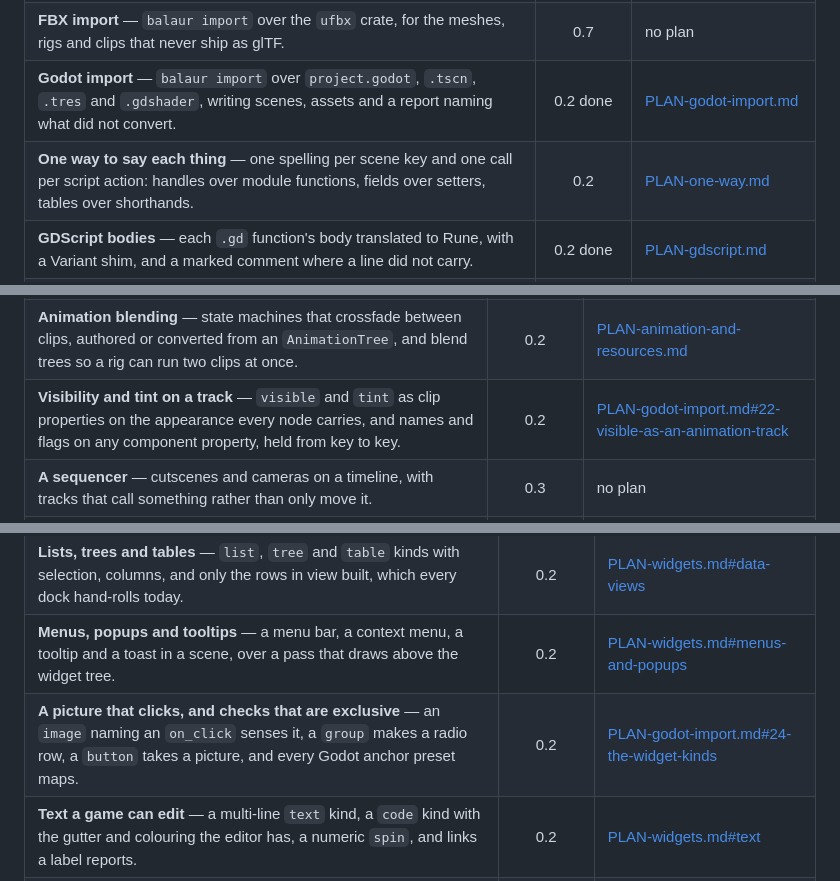
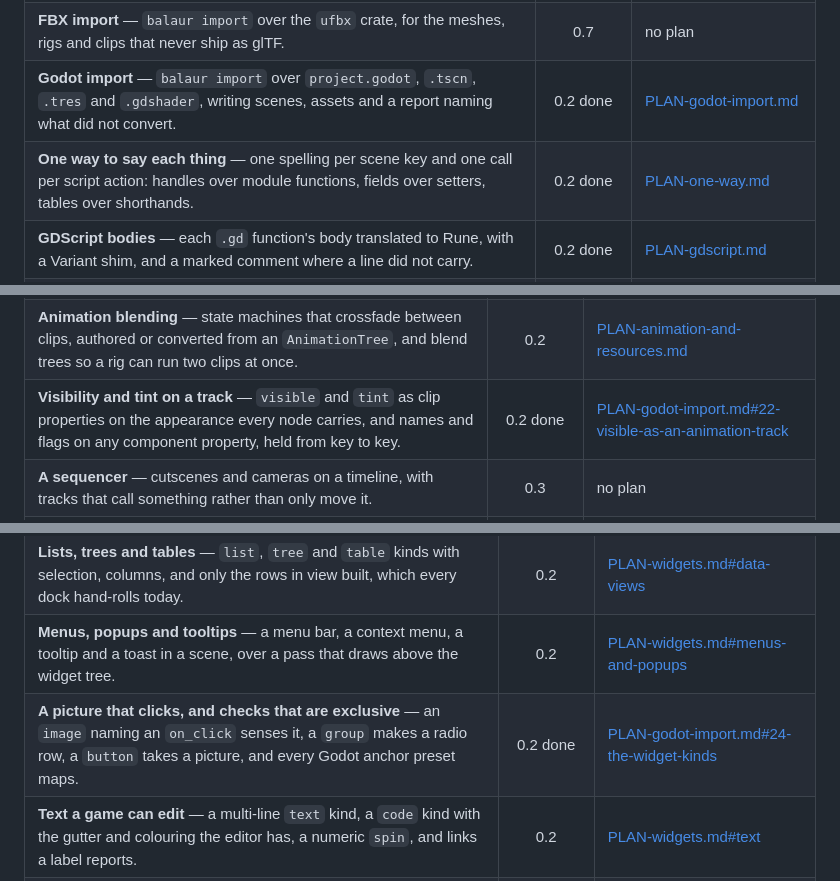
Before and after one commit to balaurengine/balaur, a Markdown page: docs/ROADMAP.md, 3 parts joined by grey strips. Rendered like a GitHub page.

```diff
--- a/docs/ROADMAP.md
+++ b/docs/ROADMAP.md
@@ -86,7 +86,7 @@ being built, marked `done`, never back in the shipped one.
 | **Texture import settings** — repeat, mipmaps, anisotropy and premultiplied alpha, which wait on a sampler the renderer does not expose, plus GPU compression at export. | 0.2 | [PLAN-textures.md](PLAN-textures.md) |
 | **FBX import** — `balaur import` over the `ufbx` crate, for the meshes, rigs and clips that never ship as glTF. | 0.7 | no plan |
 | **Godot import** — `balaur import` over `project.godot`, `.tscn`, `.tres` and `.gdshader`, writing scenes, assets and a report naming what did not convert. | 0.2 done | [PLAN-godot-import.md](PLAN-godot-import.md) |
-| **One way to say each thing** — one spelling per scene key and one call per script action: handles over module functions, fields over setters, tables over shorthands. | 0.2 | [PLAN-one-way.md](PLAN-one-way.md) |
+| **One way to say each thing** — one spelling per scene key and one call per script action: handles over module functions, fields over setters, tables over shorthands. | 0.2 done | [PLAN-one-way.md](PLAN-one-way.md) |
 | **GDScript bodies** — each `.gd` function's body translated to Rune, with a Variant shim, and a marked comment where a line did not carry. | 0.2 done | [PLAN-gdscript.md](PLAN-gdscript.md) |
 | **Asset streaming** — a load that runs off the tick, a scene added to one already running, and an asset dropped when nothing names it. | 0.6 | no plan |
 | **Scripts you can take** — fifteen small scripts with `exports()` in the library dock, dropped onto a node and edited in place. | 0.5 | [PLAN-authoring-without-code.md](PLAN-authoring-without-code.md) |
@@ -113,7 +113,7 @@ being built, marked `done`, never back in the shipped one.
 | **Gases and smoke** — a buoyant volume that rises, spreads and cools, read by the renderer as a density field rather than as particles. | 1.0 | [PLAN-physics.md#gases-and-smoke](PLAN-physics.md#gases-and-smoke) |
 | **Granular materials** — sand, mud and snow as a fluid with friction and a yield stress, in 2D and 3D, on the fixed step. | 1.0 | [PLAN-physics.md#granular-materials](PLAN-physics.md#granular-materials) |
 | **Animation blending** — state machines that crossfade between clips, authored or converted from an `AnimationTree`, and blend trees so a rig can run two clips at once. | 0.2 | [PLAN-animation-and-resources.md](PLAN-animation-and-resources.md) |
-| **Visibility and tint on a track** — `visible` and `tint` as clip properties on the appearance every node carries, and names and flags on any component property, held from key to key. | 0.2 | [PLAN-godot-import.md#22-visible-as-an-animation-track](PLAN-godot-import.md#22-visible-as-an-animation-track) |
+| **Visibility and tint on a track** — `visible` and `tint` as clip properties on the appearance every node carries, and names and flags on any component property, held from key to key. | 0.2 done | [PLAN-godot-import.md#22-visible-as-an-animation-track](PLAN-godot-import.md#22-visible-as-an-animation-track) |
 | **A sequencer** — cutscenes and cameras on a timeline, with tracks that call something rather than only move it. | 0.3 | no plan |
 | **Root motion** — a clip that moves the character rather than sliding under it, its root delta handed to `character2d` and `character3d` per tick. | 0.7 | no plan |
 | **Pause, time scale and smooth frames** — a `process` mode per subtree, time scale, interpolation between fixed steps, `max_fps`, vsync, and a tick rate setting. | 0.2 | [PLAN-time.md](PLAN-time.md) |
@@ -141,7 +141,7 @@ being built, marked `done`, never back in the shipped one.
 | **Widgets, text and the batteries** — nineteen widget kinds over cosmic-text, containers that hand out rects, text, and the batteries: audio buses, input actions, saves, localisation. | 0.1 done | no plan |
 | **Lists, trees and tables** — `list`, `tree` and `table` kinds with selection, columns, and only the rows in view built, which every dock hand-rolls today. | 0.2 | [PLAN-widgets.md#data-views](PLAN-widgets.md#data-views) |
 | **Menus, popups and tooltips** — a menu bar, a context menu, a tooltip and a toast in a scene, over a pass that draws above the widget tree. | 0.2 | [PLAN-widgets.md#menus-and-popups](PLAN-widgets.md#menus-and-popups) |
-| **A picture that clicks, and checks that are exclusive** — an `image` naming an `on_click` senses it, a `group` makes a radio row, a `button` takes a picture, and every Godot anchor preset maps. | 0.2 | [PLAN-godot-import.md#24-the-widget-kinds](PLAN-godot-import.md#24-the-widget-kinds) |
+| **A picture that clicks, and checks that are exclusive** — an `image` naming an `on_click` senses it, a `group` makes a radio row, a `button` takes a picture, and every Godot anchor preset maps. | 0.2 done | [PLAN-godot-import.md#24-the-widget-kinds](PLAN-godot-import.md#24-the-widget-kinds) |
 | **Text a game can edit** — a multi-line `text` kind, a `code` kind with the gutter and colouring the editor has, a numeric `spin`, and links a label reports. | 0.2 | [PLAN-widgets.md#text](PLAN-widgets.md#text) |
 | **Aspect and camera containers** — an `aspect` box that holds a ratio, and a camera's texture drawn as a widget the layout sizes. | 0.3 | [PLAN-widgets.md#containers](PLAN-widgets.md#containers) |
 | **A graph canvas** — a `graph` kind of nodes, ports and links a drag connects, with pan and zoom, under both the Rune graph and the shader graph. | 0.5 | [PLAN-widgets.md#containers](PLAN-widgets.md#containers) |
```
Also changed, not shown: other parts of docs/ROADMAP.md (+1 -1 lines).
